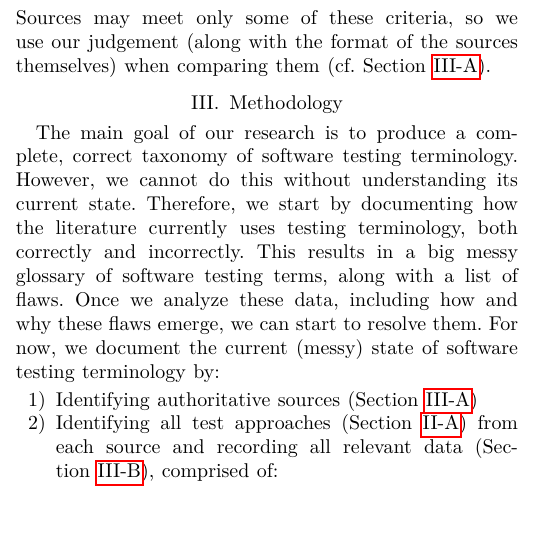
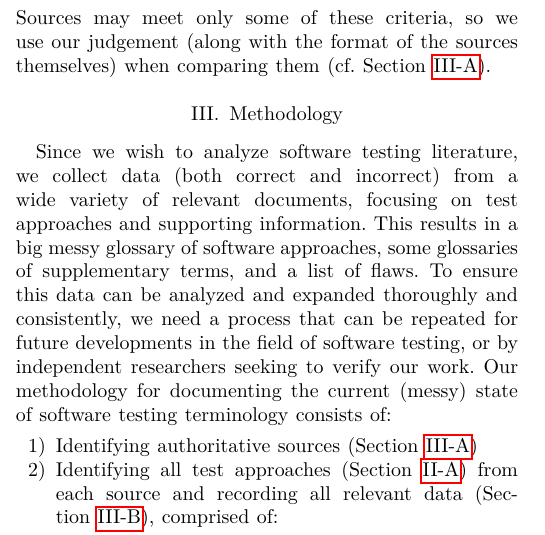
Before and after one commit to samm82/TestingTesting, a LaTeX paper (paper.tex, which reads chapters/03_methodology.tex): part of one column of page 6 of 24, cut so that both start at the same text. The pictures show the PDF file paper.pdf that the author committed with the source.

Commit message:
Update intro blurb of Methodology to reflect our new goal; #193

```diff
--- a/chapters/03_methodology.tex
+++ b/chapters/03_methodology.tex
@@ -1,13 +1,14 @@
 \section{Methodology}\label{methodology}
 
-The main goal of our research is to produce a complete, correct taxonomy of
-software testing terminology. However, we cannot do this without understanding
-its current state. Therefore, we start by documenting how the literature
-currently uses testing terminology, both correctly and incorrectly. This
-results in a big messy glossary of software testing terms, along with a list of
-flaws. Once we analyze these data, including how and why these flaws emerge, we
-can start to resolve them. For now, we document the current (messy) state of
-software testing terminology by:
+Since we wish to analyze software testing literature, we collect data (both
+correct and incorrect) from a wide variety of relevant documents, focusing on
+test approaches and supporting information. This results in a big messy
+glossary of software approaches, some glossaries of supplementary terms, and a
+list of flaws. To ensure this data can be analyzed and expanded thoroughly and
+consistently, we need a process that can be repeated for future developments in
+the field of software testing, or by independent researchers seeking to verify
+our work. Our methodology for documenting the current (messy) state of software
+testing terminology consists of:
 
 \input{build/methodOverview}
 
```
Also changed, not shown: paper.pdf, thesis.pdf.
